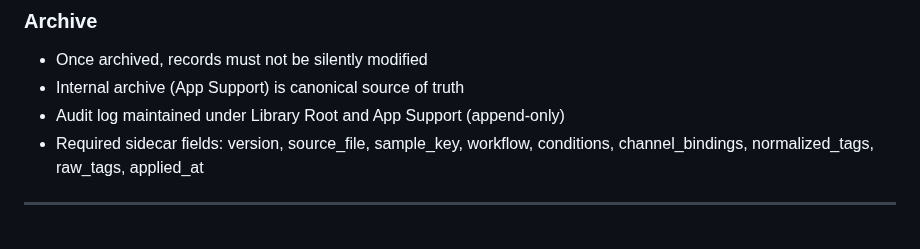
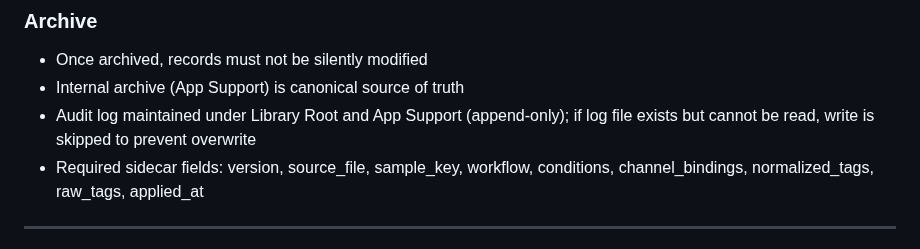
Before and after one commit to Jiaze-Li/SpinLab, a Markdown page: docs/features.md, the part around the change. GitHub-like rendering.

Commit message:
docs: features.md 更新 — 审计日志写回保护行为
说明 log 文件存在但读取失败时会跳过写回，防止 append-only 被破坏。

Co-Authored-By: Claude Sonnet 4.6 <noreply@anthropic.com>

```diff
--- a/docs/features.md
+++ b/docs/features.md
@@ -63,7 +63,7 @@ Behavior details: `specs/01_PRODUCT_RULES.md`, `specs/04_UI_RULES.md`
 ### Archive
 - Once archived, records must not be silently modified
 - Internal archive (App Support) is canonical source of truth
-- Audit log maintained under Library Root and App Support (append-only)
+- Audit log maintained under Library Root and App Support (append-only); if log file exists but cannot be read, write is skipped to prevent overwrite
 - Required sidecar fields: version, source_file, sample_key, workflow, conditions, channel_bindings, normalized_tags, raw_tags, applied_at
 
 ---
```
